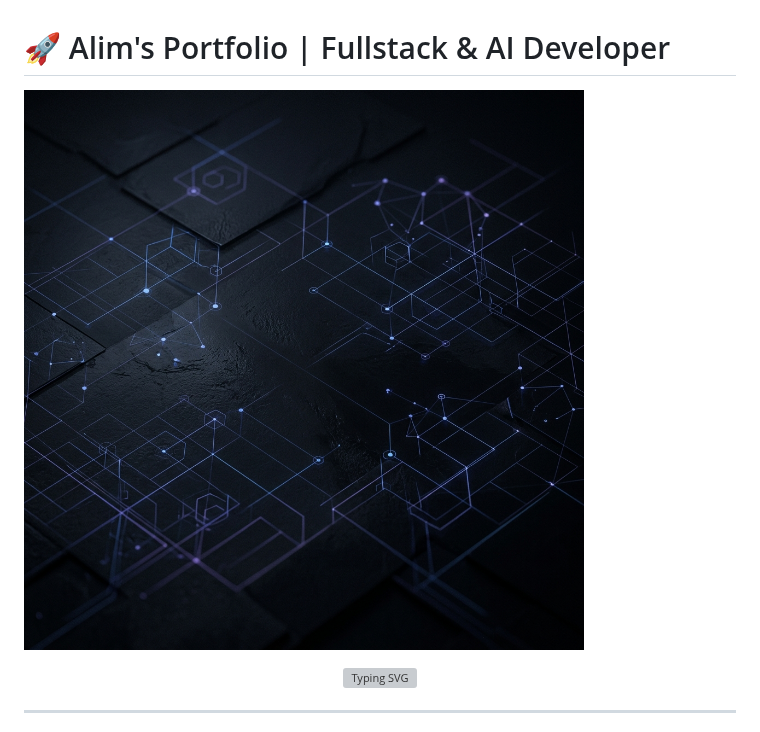
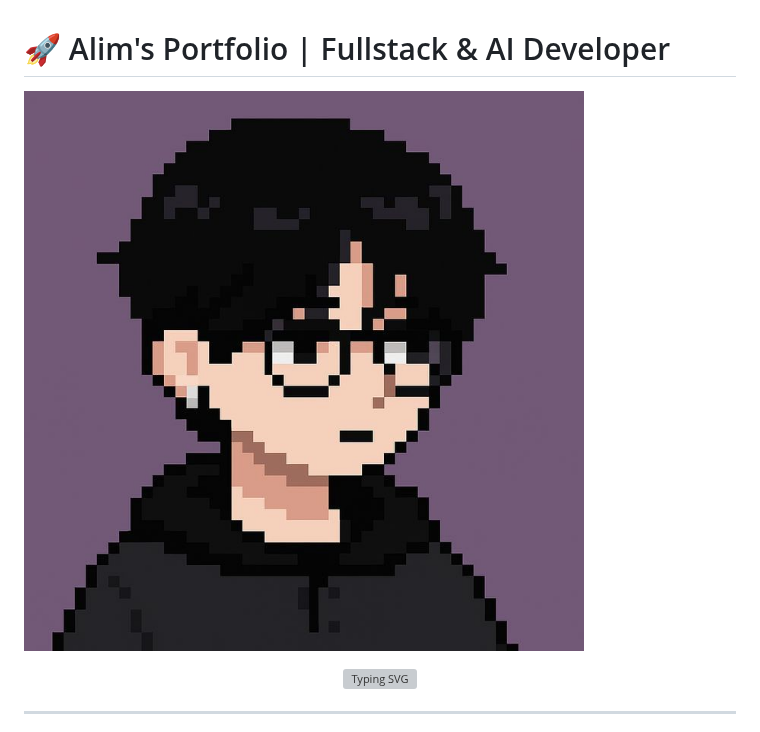
Before and after one commit to Just2Alim/Just2Alim, a Markdown page: README.md, the part around the change. Rendered like a GitHub page; pictures changed too: 91535bc90a800b532116028457cdd0f9.jpg (added), portfolio_background_1777586558665.jpg (deleted); grey boxes are pictures that could not be loaded.

```diff
--- a/README.md
+++ b/README.md
@@ -1,6 +1,6 @@
 # 🚀 Alim's Portfolio | Fullstack & AI Developer
 
-![GitHub Profile Banner](./portfolio_background_1777586558665.jpg)
+![GitHub Profile Banner](./91535bc90a800b532116028457cdd0f9.jpg)
 
 <p align="center">
   <img src="https://readme-typing-svg.herokuapp.com?font=Outfit&size=24&pause=1000&color=4285F4&center=true&vCenter=true&width=500&lines=Crafting+Next-Gen+AI+Solutions;Mastering+Flutter+%26+Firebase;Creating+Autonomous+Agents" alt="Typing SVG" />
```
Also changed, not shown: github_profile_banner_1777586419449.jpg (deleted), 1 other file.
